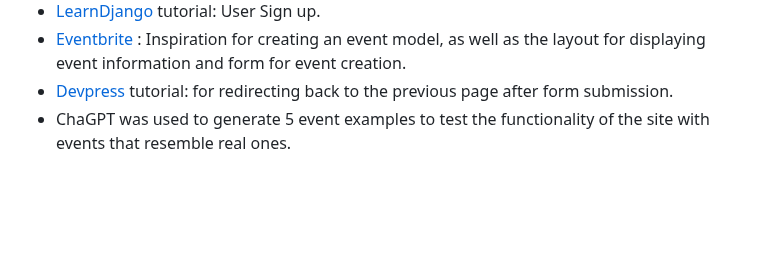
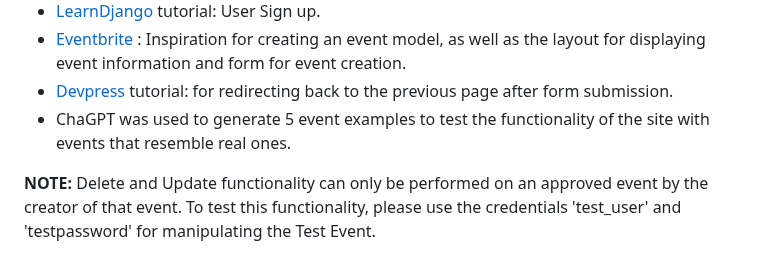
Before and after one commit to felipesandoli/ci-pp4-charity-event-orginizer, a Markdown page: README.md, the part around the change. Drawn GitHub-style; blank space fills up the shorter version.

Commit message:
Add bottom note to readme.md

```diff
--- a/README.md
+++ b/README.md
@@ -359,3 +359,5 @@ web: gunicorn project_name.wsgi
 : Inspiration for creating an event model, as well as the layout for displaying event information and form for event creation.
 - [Devpress](https://devpress.csdn.net/python/6304b9ec7e6682346619c661.html) tutorial: for redirecting back to the previous page after form submission.
 - ChaGPT was used to generate 5 event examples to test the functionality of the site with events that resemble real ones.
+
+**NOTE:** Delete and Update functionality can only be performed on an approved event by the creator of that event. To test this functionality, please use the credentials 'test_user' and 'testpassword' for manipulating the Test Event.
```
